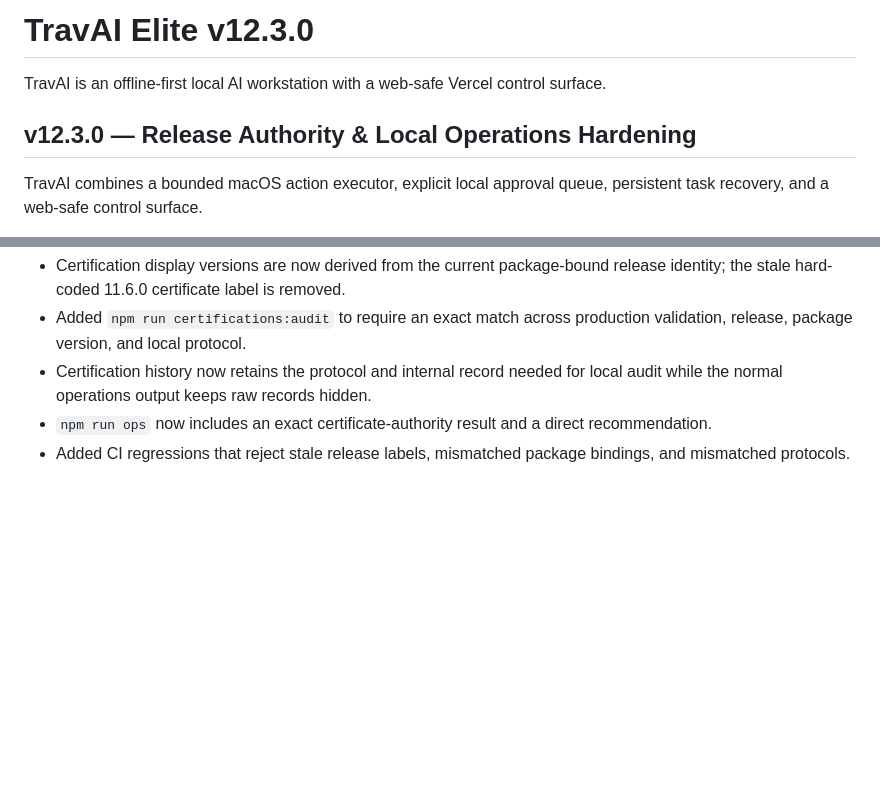
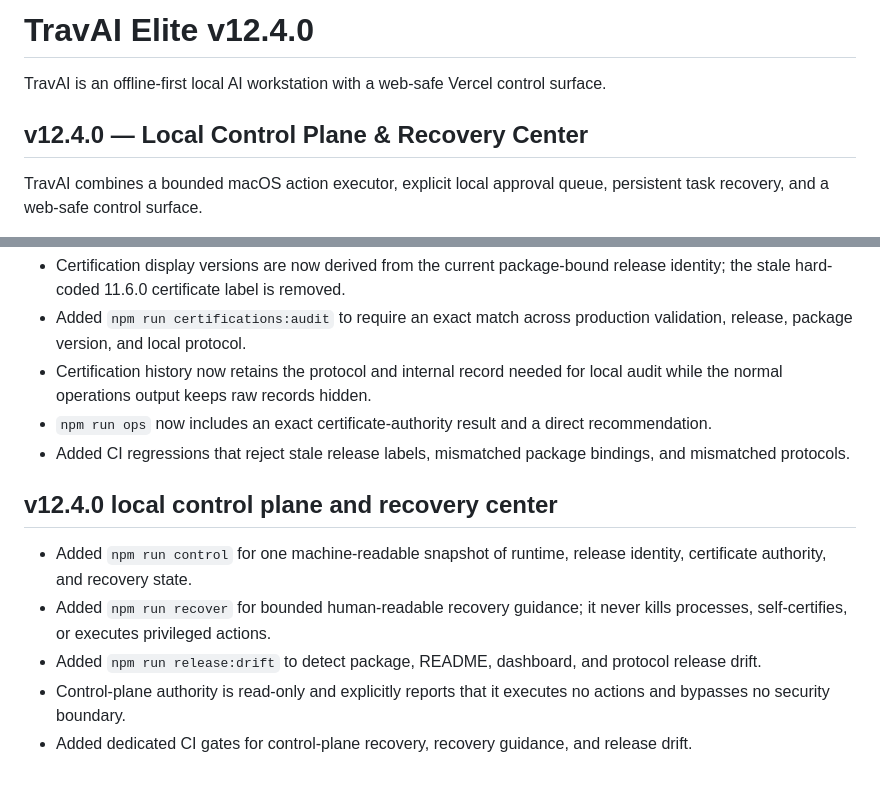
Before and after one commit to tmbstartkleen-svg/TravAI, a Markdown page: README.md, 2 parts joined by grey strips. Rendered like a GitHub page; blank space fills up the shorter version.

Commit message:
Document TravAI v12.4 control plane milestone

```diff
--- a/README.md
+++ b/README.md
@@ -1,8 +1,8 @@
-# TravAI Elite v12.3.0
+# TravAI Elite v12.4.0
 
 TravAI is an offline-first local AI workstation with a web-safe Vercel control surface.
 
-## v12.3.0 — Release Authority & Local Operations Hardening
+## v12.4.0 — Local Control Plane & Recovery Center
 TravAI combines a bounded macOS action executor, explicit local approval queue, persistent task recovery, and a web-safe control surface.
 
 Supported action types:
@@ -354,3 +354,11 @@ The Vercel surface remains a control/request interface. Actual Mac actions execu
 - Certification history now retains the protocol and internal record needed for local audit while the normal operations output keeps raw records hidden.
 - `npm run ops` now includes an exact certificate-authority result and a direct recommendation.
 - Added CI regressions that reject stale release labels, mismatched package bindings, and mismatched protocols.
+
+
+## v12.4.0 local control plane and recovery center
+- Added `npm run control` for one machine-readable snapshot of runtime, release identity, certificate authority, and recovery state.
+- Added `npm run recover` for bounded human-readable recovery guidance; it never kills processes, self-certifies, or executes privileged actions.
+- Added `npm run release:drift` to detect package, README, dashboard, and protocol release drift.
+- Control-plane authority is read-only and explicitly reports that it executes no actions and bypasses no security boundary.
+- Added dedicated CI gates for control-plane recovery, recovery guidance, and release drift.
```
